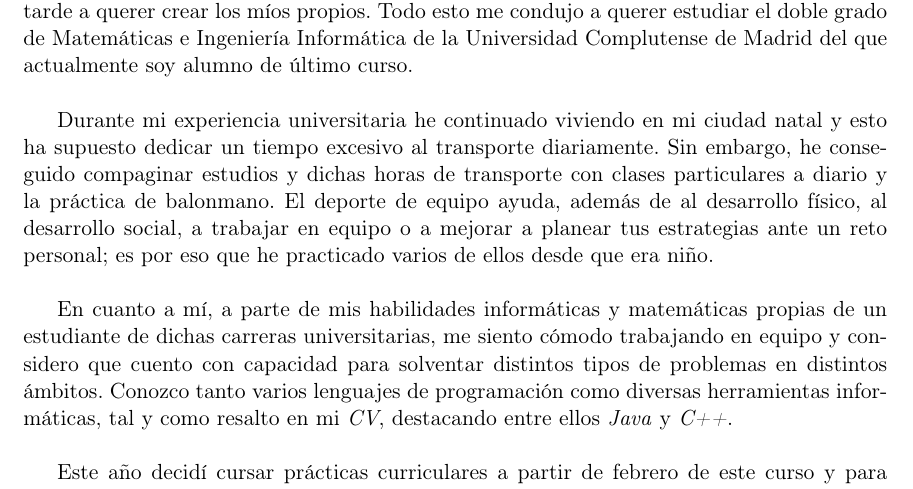
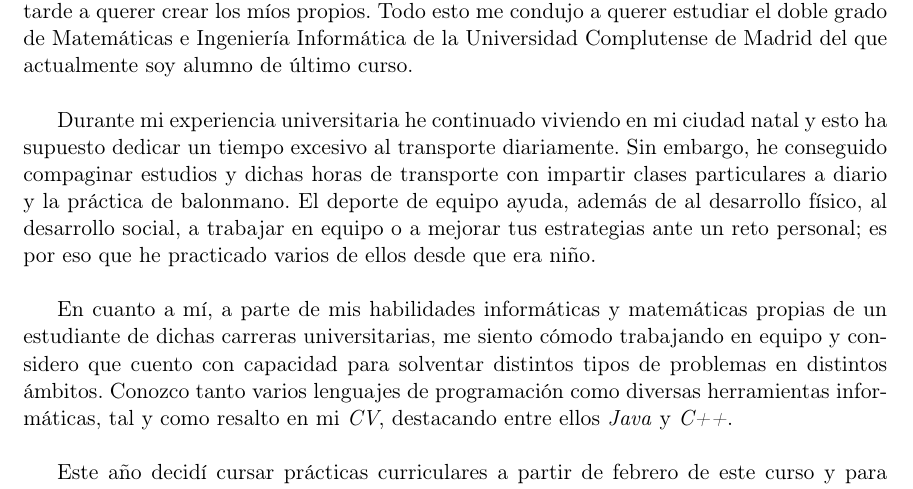
Before and after one commit to javpelle/LaTeX, a LaTeX book (Carta de Presentación/Carta presentación Javier Pellejero.tex): part of the page, cut so that both start at the same text. Compiled offline with pdfLaTeX.

Commit message:
Pequeña correción carta de presentación

```diff
--- a/Carta de Presentación/Carta presentación Javier Pellejero.tex
+++ b/Carta de Presentación/Carta presentación Javier Pellejero.tex
@@ -48,7 +48,7 @@ Estimados/as señores/as de BBVA.\\
 
 Desde muy joven me han apasionado las matemáticas y el mundo tecnológico, lo cual me llevó a interesarme por multitud de programas informáticos de distintos ámbitos y más tarde a querer crear los míos propios. Todo esto me condujo a querer estudiar el doble grado de Matemáticas e Ingeniería Informática de la Universidad Complutense de Madrid del que actualmente soy alumno de último curso.\\
 
-Durante mi experiencia universitaria he continuado viviendo en mi ciudad natal y esto ha supuesto dedicar un tiempo excesivo al transporte diariamente. Sin embargo, he conseguido compaginar estudios y dichas horas de transporte con clases particulares a diario y la práctica de balonmano. El deporte de equipo ayuda, además de al desarrollo físico, al desarrollo social, a trabajar en equipo o a mejorar a planear tus estrategias ante un reto personal; es por eso que he practicado varios de ellos desde que era niño.\\
+Durante mi experiencia universitaria he continuado viviendo en mi ciudad natal y esto ha supuesto dedicar un tiempo excesivo al transporte diariamente. Sin embargo, he conseguido compaginar estudios y dichas horas de transporte con impartir clases particulares a diario y la práctica de balonmano. El deporte de equipo ayuda, además de al desarrollo físico, al desarrollo social, a trabajar en equipo o a mejorar tus estrategias ante un reto personal; es por eso que he practicado varios de ellos desde que era niño.\\
 
 En cuanto a mí, a parte de mis habilidades informáticas y matemáticas propias de un estudiante de dichas carreras universitarias, me siento cómodo trabajando en equipo y considero que cuento con capacidad para solventar distintos tipos de problemas en distintos ámbitos. Conozco tanto varios lenguajes de programación como diversas herramientas informáticas, tal y como resalto en mi \textit{CV}, destacando entre ellos \textit{Java} y \textit{C++}.\\
 
```
Also changed, not shown: Carta de Presentación/Carta presentación Javier Pellejero.pdf.
